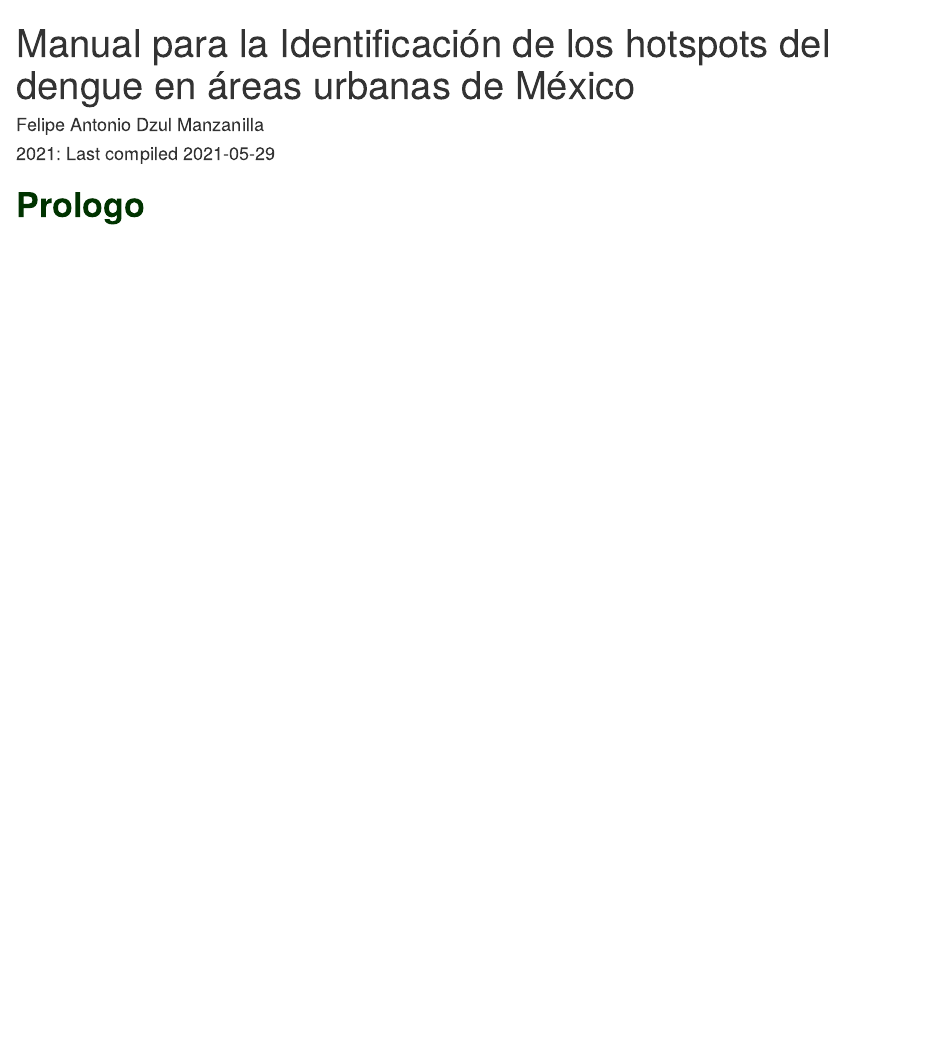
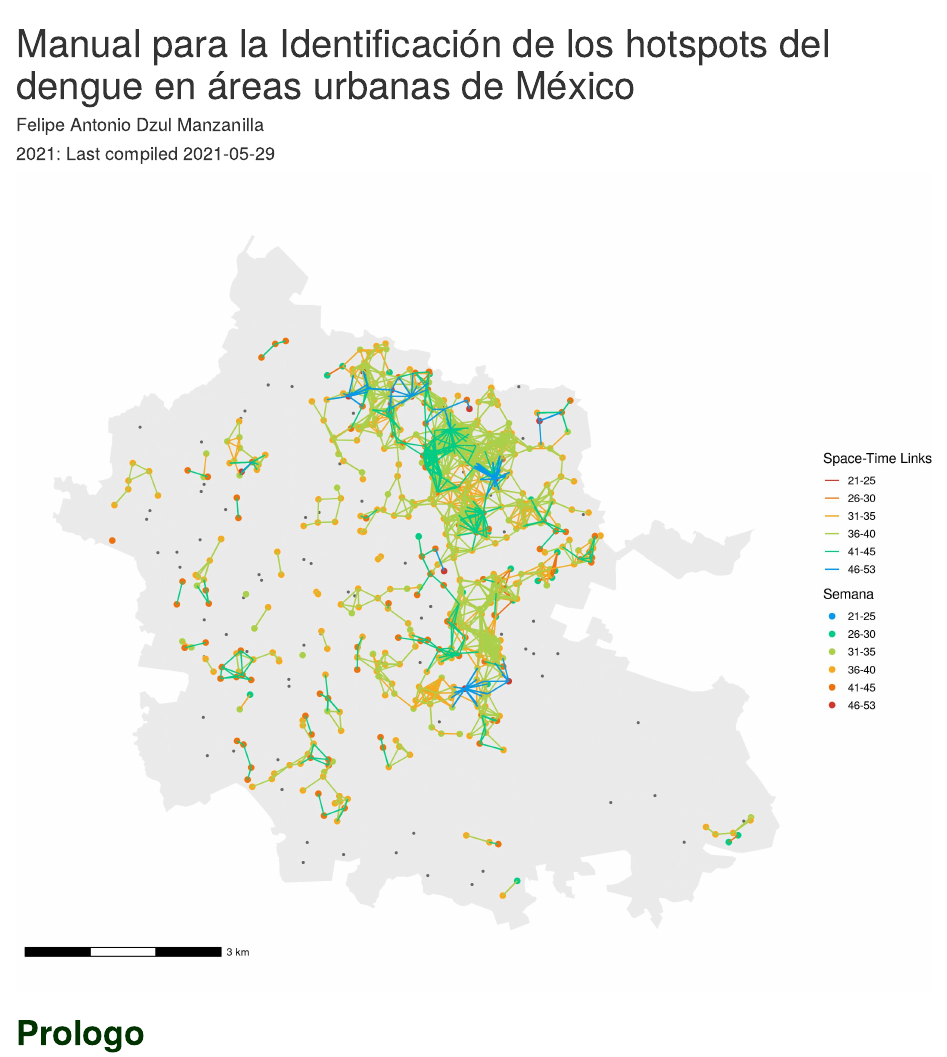
Before and after one commit to fdzul/manual_hotspots, an R Markdown document (index.Rmd): the page in a window 1100 px wide, from its top. Rendered offline with R 4.5, knitr and Pandoc, with nearby package versions; drawn as R Markdown's standard HTML page in place of the format the file asks for; some code elsewhere in the file could not run offline.

Commit message:
This commit update the book

````diff
--- a/index.Rmd
+++ b/index.Rmd
@@ -9,11 +9,13 @@ biblio-style: apalike
 link-citations: yes
 github-repo: fdzul/manual_hotspots
 cover-image: "images/cover.jpg"
-apple-touch-icon: "touch-icon.png"
-apple-touch-icon-size: 120
 favicon: "favicon.ico"
 description: "El manual describe la Identificación de los hotspots en R"
 ---
+
+```{r fig.align='center', echo=FALSE, include=identical(knitr:::pandoc_to(), 'html'), fig.link='https://www.crcpress.com/product/isbn/9781138700109'}
+knitr::include_graphics('images/cover.jpg', dpi = NA)
+```
 
 # **<span style="color:#003300;">Prologo</span>**{-}
 
````
Also changed, not shown: 9 other files.
